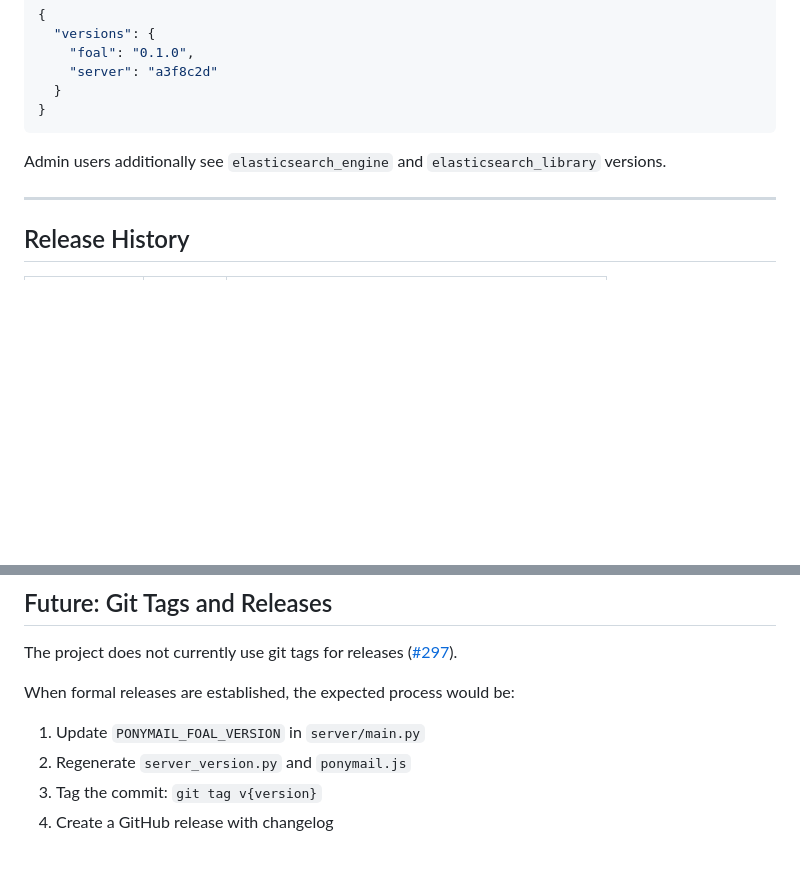
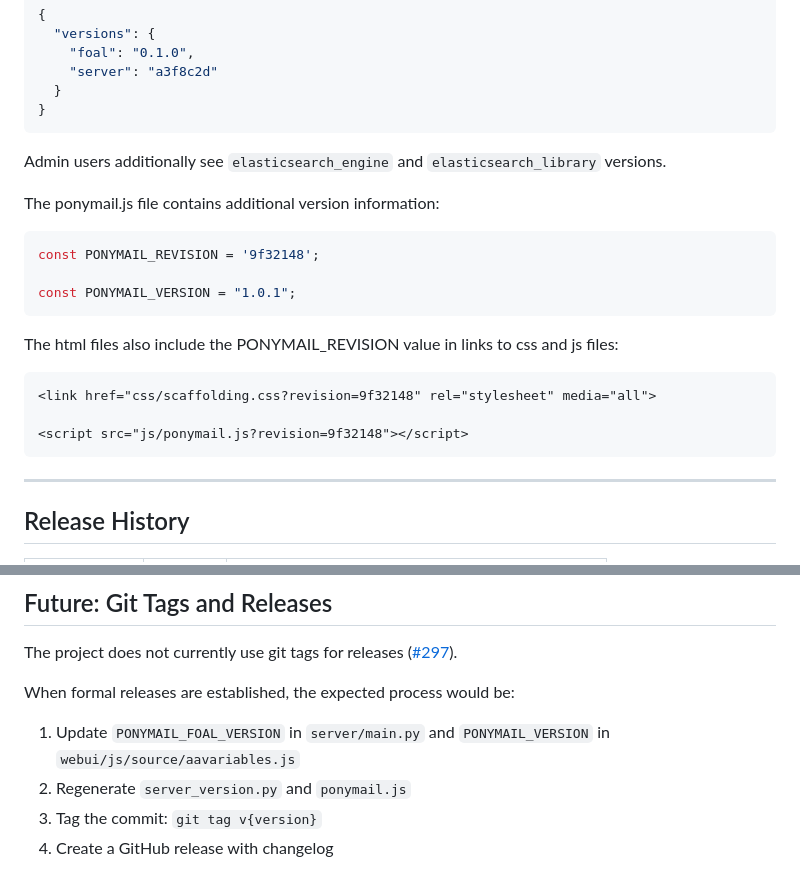
Before and after one commit to apache/incubator-ponymail-foal, a Markdown page: docs/releases.md, 2 parts joined by grey strips. Rendered like a GitHub page; blank space fills up the shorter version.

Commit message:
Document additional version definition

````diff
--- a/docs/releases.md
+++ b/docs/releases.md
@@ -84,6 +84,22 @@ authenticated users:
 Admin users additionally see `elasticsearch_engine` and
 `elasticsearch_library` versions.
 
+The ponymail.js file contains additional version information:
+
+```javascript
+const PONYMAIL_REVISION = '9f32148';
+
+const PONYMAIL_VERSION = "1.0.1";
+```
+
+The html files also include the PONYMAIL_REVISION value in links to css and js files:
+
+```html
+<link href="css/scaffolding.css?revision=9f32148" rel="stylesheet" media="all">
+
+<script src="js/ponymail.js?revision=9f32148"></script>
+```
+
 ---
 
 ## Release History
@@ -105,7 +121,7 @@ The project does not currently use git tags for releases
 
 When formal releases are established, the expected process would be:
 
-1. Update `PONYMAIL_FOAL_VERSION` in `server/main.py`
+1. Update `PONYMAIL_FOAL_VERSION` in `server/main.py` and `PONYMAIL_VERSION` in `webui/js/source/aavariables.js`
 2. Regenerate `server_version.py` and `ponymail.js`
 3. Tag the commit: `git tag v{version}`
 4. Create a GitHub release with changelog
````
